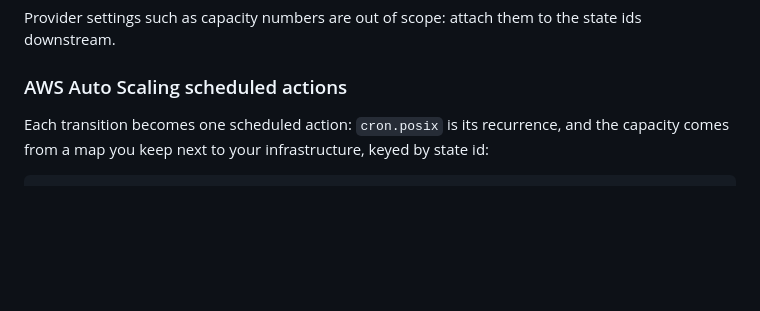
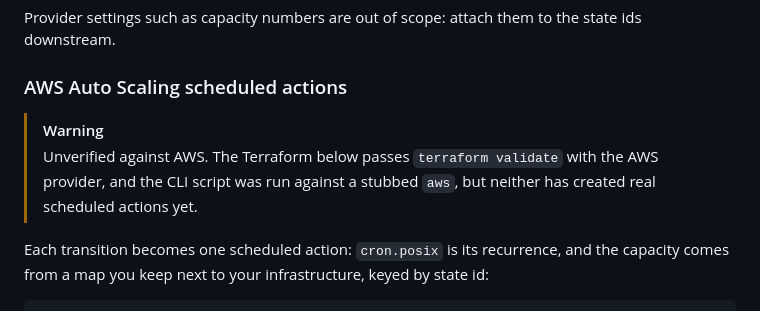
Before and after one commit to iilei/canned-schedules, a Markdown page: README.md, the part around the change. Rendered like a GitHub page; blank space fills up the shorter version.

Commit message:
docs: mark the AWS recipes as unverified against AWS
Co-Authored-By: Claude Opus 5.5 <noreply@anthropic.com>

```diff
--- a/README.md
+++ b/README.md
@@ -494,6 +494,10 @@ Provider settings such as capacity numbers are out of scope: attach them to the
 
 ### AWS Auto Scaling scheduled actions
 
+> [!WARNING]
+> Unverified against AWS. The Terraform below passes `terraform validate` with the AWS provider, and the CLI script
+> was run against a stubbed `aws`, but neither has created real scheduled actions yet.
+
 Each transition becomes one scheduled action: `cron.posix` is its recurrence, and the capacity comes from a map you
 keep next to your infrastructure, keyed by state id:
 
```
